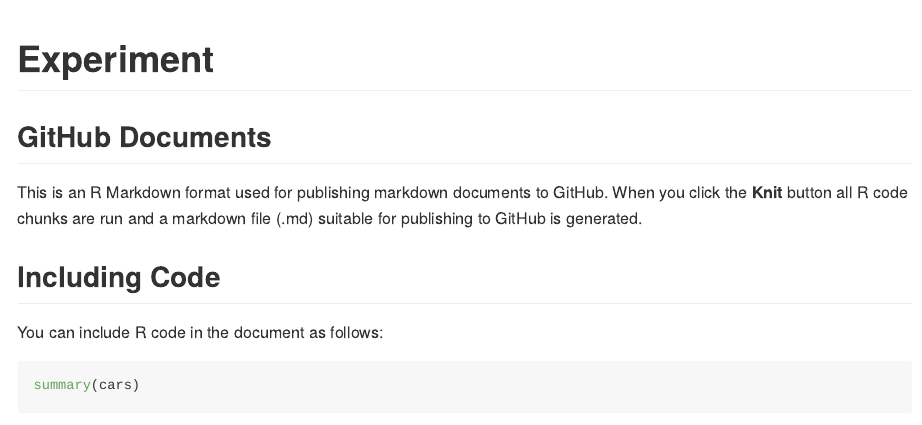
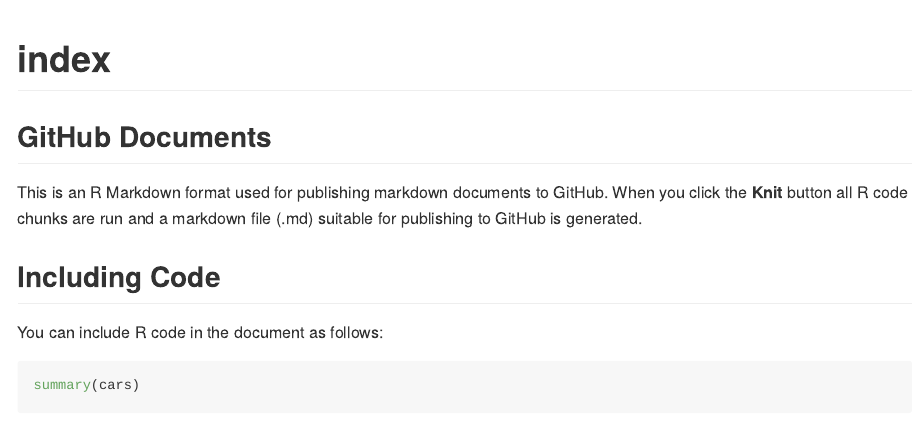
Before and after one commit to anaeguiguren/dji_mini_measurement_error, an R Markdown document (index.Rmd): the page in a window 1100 px wide, from its top. Rendered offline with R 4.5, knitr and Pandoc, with nearby package versions.

Commit message:
renamed experiments document to index

```diff
--- a/Experiment.Rmd
+++ b/index.Rmd
@@ -1,5 +1,5 @@
 ---
-title: "Experiment"
+title: "index"
 output: github_document
 ---
 
```
Also changed, not shown: index.md, index_files/figure-gfm/pressure-1.png (renamed from Experiment_files/figure-gfm/pressure-1.png).
